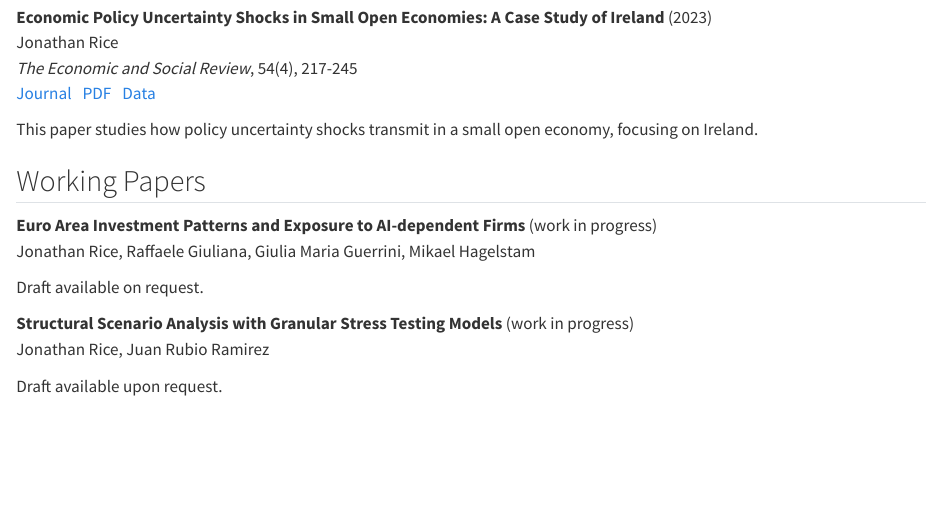
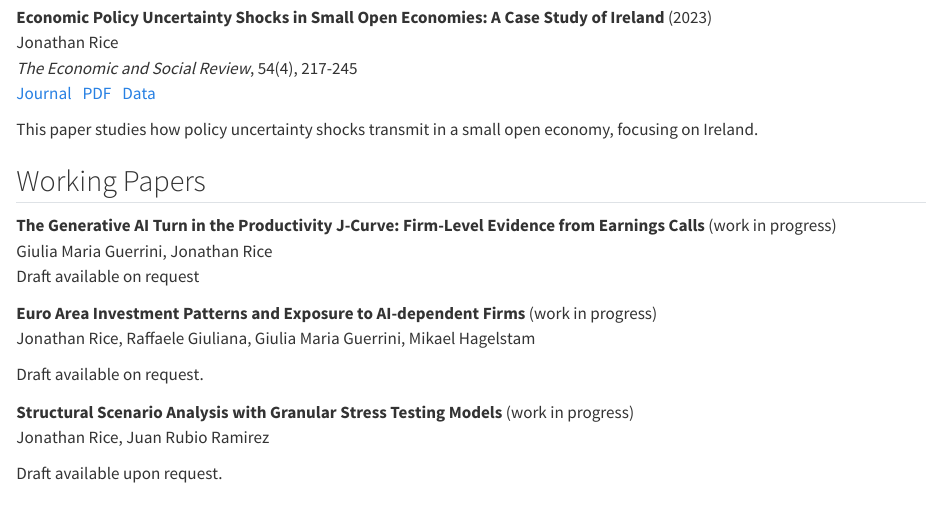
Before and after one commit to jonorice/jonorice.github.io, a Quarto document (research.qmd): the page in a window 1100 px wide, from 610 px down. Rendered offline with R 4.5, knitr and Pandoc in place of Quarto, with nearby package versions.

Commit message:
Restore Productivity J-Curve paper listing

```diff
--- a/research.qmd
+++ b/research.qmd
@@ -55,6 +55,12 @@ This paper studies how policy uncertainty shocks transmit in a small open econom
 :::
 
 ## Working Papers
+
+::: {.pub-item}
+**The Generative AI Turn in the Productivity J-Curve: Firm-Level Evidence from Earnings Calls** (work in progress)<br>
+Giulia Maria Guerrini, Jonathan Rice<br>
+<span class="pub-links">Draft available on request</span>
+:::
 
 ::: {.pub-item}
 **Euro Area Investment Patterns and Exposure to AI-dependent Firms** (work in progress)
```
Also changed, not shown: index.qmd (+3 -0 lines), docs/search.json, 2 other files.
